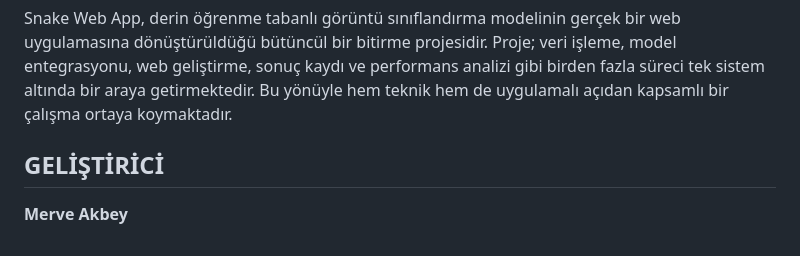
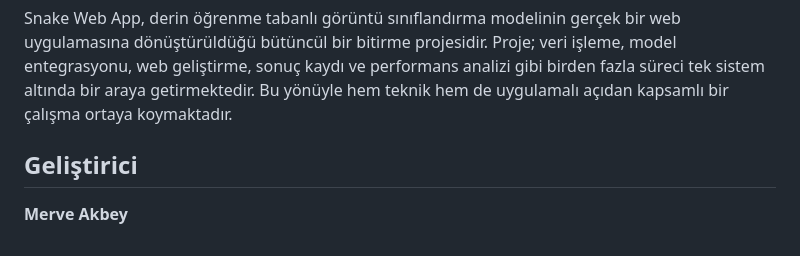
Before and after one commit to merveakbey/snake_web_app_aws, a Markdown page: README.md, the part around the change. GitHub-like rendering.

```diff
--- a/README.md
+++ b/README.md
@@ -228,5 +228,5 @@ Dataset klasör yapısı ile CSV içeriğini eşleştirerek Flask uygulamasında
 
 Snake Web App, derin öğrenme tabanlı görüntü sınıflandırma modelinin gerçek bir web uygulamasına dönüştürüldüğü bütüncül bir bitirme projesidir. Proje; veri işleme, model entegrasyonu, web geliştirme, sonuç kaydı ve performans analizi gibi birden fazla süreci tek sistem altında bir araya getirmektedir. Bu yönüyle hem teknik hem de uygulamalı açıdan kapsamlı bir çalışma ortaya koymaktadır.
 
-## GELİŞTİRİCİ
+## Geliştirici
 **Merve Akbey**
```
